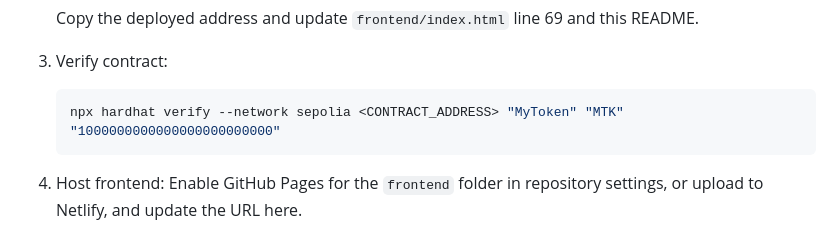
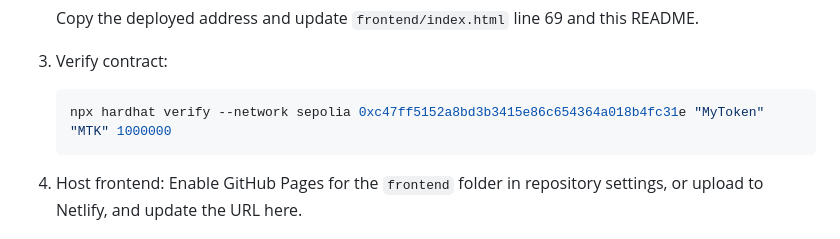
Before and after one commit to redpanda02/Lab14-Blockchain, a Markdown page: README.md, the part around the change. GitHub-like rendering.

Commit message:
Update README with verification command for deployed contract

````diff
--- a/README.md
+++ b/README.md
@@ -109,7 +109,7 @@ npx hardhat ignition deploy ignition/modules/MyToken.ts
 
 3. Verify contract:
    ```bash
-   npx hardhat verify --network sepolia <CONTRACT_ADDRESS> "MyToken" "MTK" "1000000000000000000000000"
+   npx hardhat verify --network sepolia 0xc47ff5152a8bd3b3415e86c654364a018b4fc31e "MyToken" "MTK" 1000000
    ```
 
 4. Host frontend: Enable GitHub Pages for the `frontend` folder in repository settings, or upload to Netlify, and update the URL here.
````
